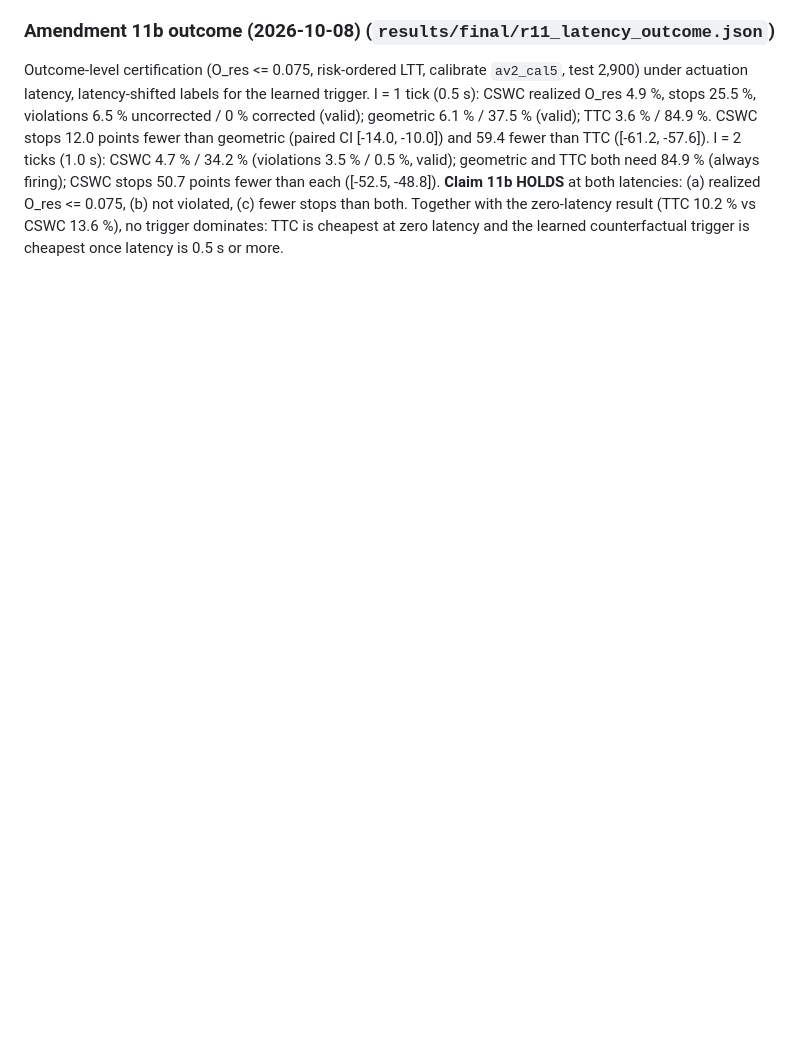
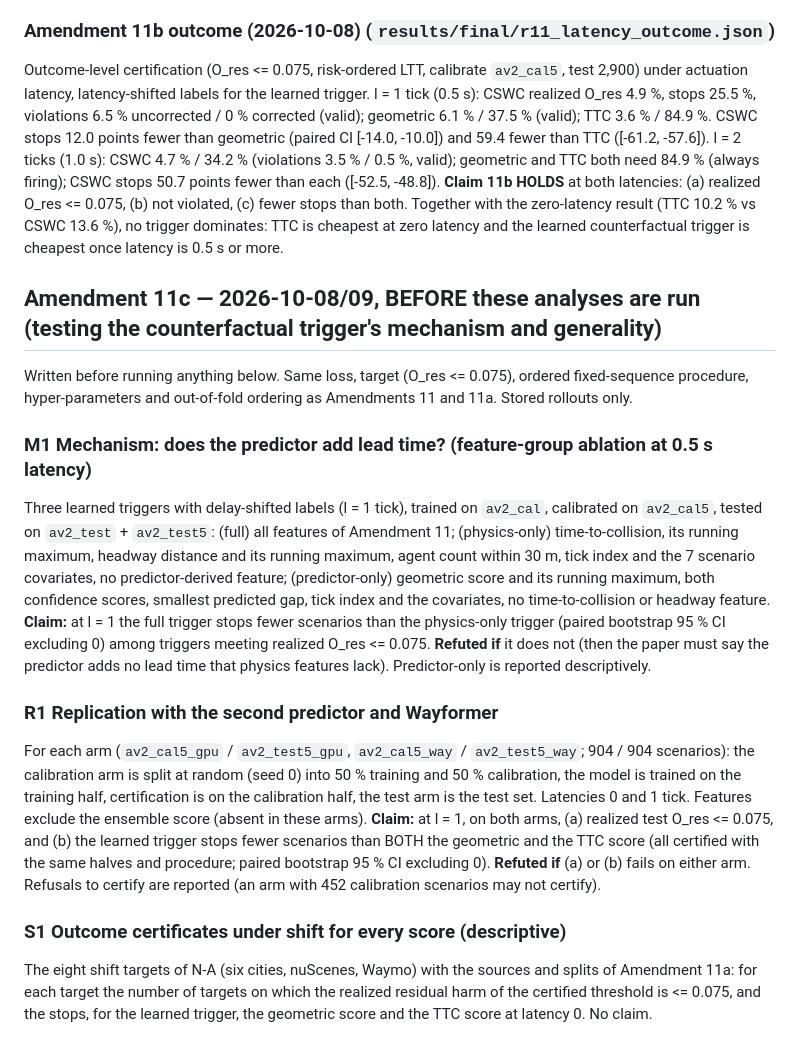
Before and after one commit to hwaqas160/paper03-risk-fallback, a Markdown page: notes/falsification.md, the part around the change. GitHub-like rendering; blank space fills up the shorter version.

Commit message:
Pre-register Amendment 11c (mechanism ablation, replication on second predictor and Wayformer, shift comparison across scores)
Co-Authored-By: Claude Sonnet 5.5 <noreply@anthropic.com>

```diff
--- a/notes/falsification.md
+++ b/notes/falsification.md
@@ -1076,3 +1076,31 @@ than TTC ([-61.2, -57.6]). l = 2 ticks (1.0 s): CSWC 4.7 % / 34.2 % (violations
 (always firing); CSWC stops 50.7 points fewer than each ([-52.5, -48.8]). **Claim 11b HOLDS** at both latencies: (a) realized O_res <= 0.075,
 (b) not violated, (c) fewer stops than both. Together with the zero-latency result (TTC 10.2 % vs CSWC 13.6 %), no trigger dominates: TTC is cheapest
 at zero latency and the learned counterfactual trigger is cheapest once latency is 0.5 s or more.
+
+
+## Amendment 11c — 2026-10-08/09, BEFORE these analyses are run (testing the counterfactual trigger's mechanism and generality)
+
+Written before running anything below. Same loss, target (O_res <= 0.075), ordered fixed-sequence procedure, hyper-parameters and
+out-of-fold ordering as Amendments 11 and 11a. Stored rollouts only.
+
+### M1 Mechanism: does the predictor add lead time? (feature-group ablation at 0.5 s latency)
+Three learned triggers with delay-shifted labels (l = 1 tick), trained on `av2_cal`, calibrated on `av2_cal5`, tested on `av2_test` + `av2_test5`:
+(full) all features of Amendment 11; (physics-only) time-to-collision, its running maximum, headway distance and its running maximum, agent
+count within 30 m, tick index and the 7 scenario covariates, no predictor-derived feature; (predictor-only) geometric score and its running
+maximum, both confidence scores, smallest predicted gap, tick index and the covariates, no time-to-collision or headway feature.
+**Claim:** at l = 1 the full trigger stops fewer scenarios than the physics-only trigger (paired bootstrap 95 % CI excluding 0) among triggers
+meeting realized O_res <= 0.075. **Refuted if** it does not (then the paper must say the predictor adds no lead time that physics features
+lack). Predictor-only is reported descriptively.
+
+### R1 Replication with the second predictor and Wayformer
+For each arm (`av2_cal5_gpu` / `av2_test5_gpu`, `av2_cal5_way` / `av2_test5_way`; 904 / 904 scenarios): the calibration arm is split at random
+(seed 0) into 50 % training and 50 % calibration, the model is trained on the training half, certification is on the calibration half, the
+test arm is the test set. Latencies 0 and 1 tick. Features exclude the ensemble score (absent in these arms). **Claim:** at l = 1, on both
+arms, (a) realized test O_res <= 0.075, and (b) the learned trigger stops fewer scenarios than BOTH the geometric and the TTC score (all
+certified with the same halves and procedure; paired bootstrap 95 % CI excluding 0). **Refuted if** (a) or (b) fails on either arm. Refusals
+to certify are reported (an arm with 452 calibration scenarios may not certify).
+
+### S1 Outcome certificates under shift for every score (descriptive)
+The eight shift targets of N-A (six cities, nuScenes, Waymo) with the sources and splits of Amendment 11a: for each target the number of
+targets on which the realized residual harm of the certified threshold is <= 0.075, and the stops, for the learned trigger, the geometric
+score and the TTC score at latency 0. No claim.
```
